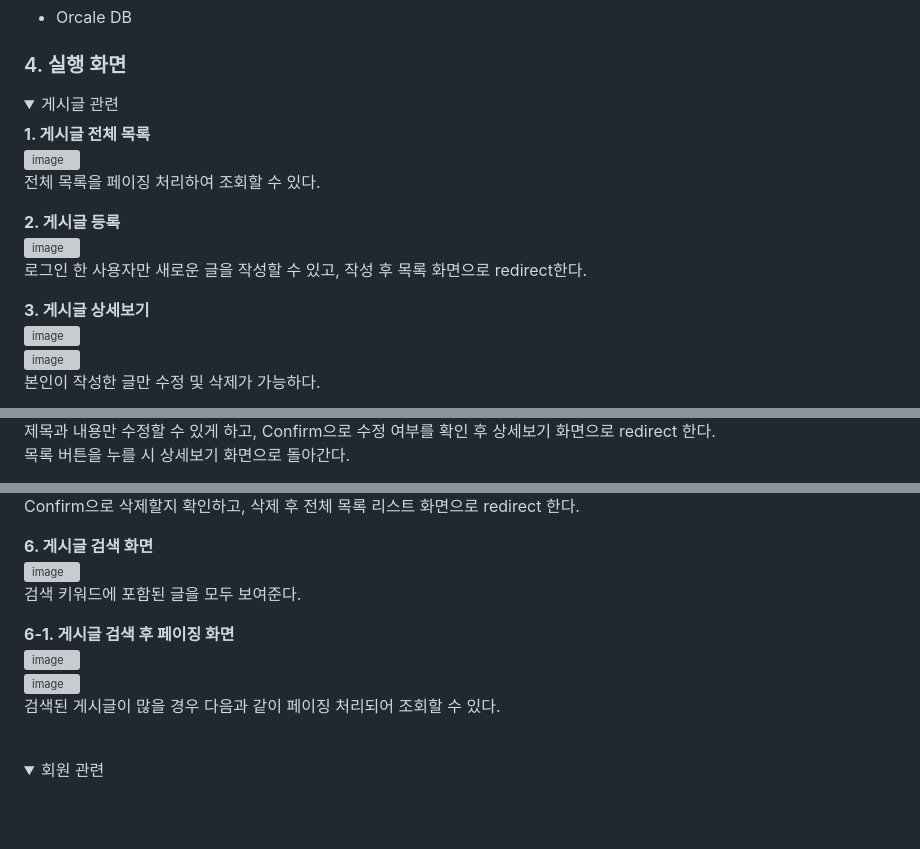
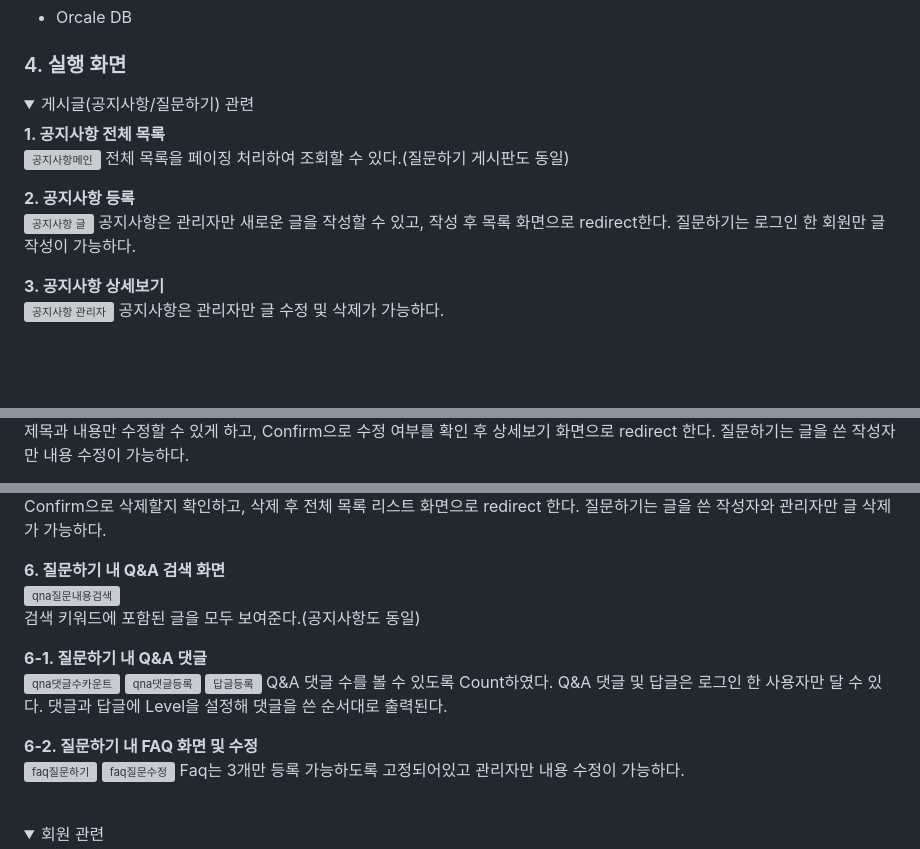
Before and after one commit to HongNR/SemiProject_SMTW, a Markdown page: README.md, 3 parts joined by grey strips. Rendered like a GitHub page; folded sections open; blank space fills up the shorter version; grey boxes are pictures that could not be loaded.

```diff
--- a/README.md
+++ b/README.md
@@ -58,19 +58,19 @@
 
 ### 4. 실행 화면
   <details>
-    <summary>게시글 관련</summary>
+    <summary>게시글(공지사항/질문하기) 관련</summary>
 
 
-  **1. 게시글 전체 목록**
-  ![image](https://user-images.githubusercontent.com/59757689/156975336-c37c9866-bba2-4c69-9a3f-230339a80d5a.png)
-  전체 목록을 페이징 처리하여 조회할 수 있다.
+  **1. 공지사항 전체 목록**
+  ![공지사항메인](https://user-images.githubusercontent.com/118409545/216254881-90821e5e-e483-4494-8f65-4a4d3d24ed41.JPG)
+  전체 목록을 페이징 처리하여 조회할 수 있다.(질문하기 게시판도 동일)
 
-  **2. 게시글 등록**
-  ![image](https://user-images.githubusercontent.com/59757689/156975408-413151f1-3bd8-4788-bc8e-77a2ffbd6eea.png)
-  로그인 한 사용자만 새로운 글을 작성할 수 있고, 작성 후 목록 화면으로 redirect한다.
+  **2. 공지사항 등록**
+  ![공지사항 글](https://user-images.githubusercontent.com/118409545/216254874-b0770302-69dc-44df-8cc4-b3d8ffa84ea8.JPG)
+  공지사항은 관리자만 새로운 글을 작성할 수 있고, 작성 후 목록 화면으로 redirect한다.
+  질문하기는 로그인 한 회원만 글 작성이 가능하다.
 
-  **3. 게시글 상세보기**
-  ![image](https://user-images.githubusercontent.com/59757689/156975794-9d7ef3fd-7e03-4a24-99de-d3f7a99c8167.png)
-  ![image](https://user-images.githubusercontent.com/59757689/156975849-f3e02f34-47ed-4b7a-92f5-83ee66bed2bb.png)
-  본인이 작성한 글만 수정 및 삭제가 가능하다.
+  **3. 공지사항 상세보기**
+  ![공지사항 관리자](https://user-images.githubusercontent.com/118409545/216254870-f9c51195-cae4-4147-a9ce-ee9785f5abf8.JPG)
+  공지사항은 관리자만 글 수정 및 삭제가 가능하다.
 
@@ -81,3 +79,3 @@
   제목과 내용만 수정할 수 있게 하고, Confirm으로 수정 여부를 확인 후 상세보기 화면으로 redirect 한다.
-  목록 버튼을 누를 시 상세보기 화면으로 돌아간다.
+  질문하기는 글을 쓴 작성자만 내용 수정이 가능하다.
 
@@ -87,13 +84,22 @@
   Confirm으로 삭제할지 확인하고, 삭제 후 전체 목록 리스트 화면으로 redirect 한다.
+  질문하기는 글을 쓴 작성자와 관리자만 글 삭제가 가능하다.
 
-  **6. 게시글 검색 화면**
-  ![image](https://user-images.githubusercontent.com/59757689/156976190-1dac1678-3cf4-4d21-9f3b-d5228b7d50ef.png)
-  검색 키워드에 포함된 글을 모두 보여준다.
+  **6. 질문하기 내 Q&A 검색 화면**
+  ![qna질문내용검색](https://user-images.githubusercontent.com/118409545/216254867-cac1c1ef-8c6d-42e8-8d41-9b23898efd79.JPG)
+  검색 키워드에 포함된 글을 모두 보여준다.(공지사항도 동일)
 
-  **6-1. 게시글 검색 후 페이징 화면**
-  ![image](https://user-images.githubusercontent.com/59757689/156976258-c4b28ef3-fd6e-4ebe-834c-d5c6bce4c02c.png)
-  ![image](https://user-images.githubusercontent.com/59757689/156976314-c6733cb8-7aac-4502-88d4-02730f88021b.png)
-  검색된 게시글이 많을 경우 다음과 같이 페이징 처리되어 조회할 수 있다.
+  **6-1. 질문하기 내 Q&A 댓글**
+  ![qna댓글수카운트](https://user-images.githubusercontent.com/118409545/216254865-24031283-6c5d-4700-8922-d75f00b6f5ff.JPG)
+  ![qna댓글등록](https://user-images.githubusercontent.com/118409545/216254860-00e2c47c-a50c-4cd0-8bcd-121f21fd62d7.JPG)
+  ![답글등록](https://user-images.githubusercontent.com/118409545/216254886-a7cc373a-84eb-4fc2-b1a6-738c99423cc2.JPG)
+  Q&A 댓글 수를 볼 수 있도록 Count하였다.
+  Q&A 댓글 및 답글은 로그인 한 사용자만 달 수 있다. 댓글과 답글에 Level을 설정해 댓글을 쓴 순서대로 출력된다.
+
+  **6-2. 질문하기 내 FAQ 화면 및 수정**
+  ![faq질문하기](https://user-images.githubusercontent.com/118409545/216254855-1e9c53f7-c3c0-41b7-a65a-126a8b0bd9f5.JPG)
+  ![faq질문수정](https://user-images.githubusercontent.com/118409545/216254849-53d354ad-eca1-4b53-a90e-08536d0ef37c.JPG)
+  Faq는 3개만 등록 가능하도록 고정되어있고 관리자만 내용 수정이 가능하다.
+
 
   </details>
   <br/>
```
Also changed, not shown: other parts of README.md (+4 -7 lines).
